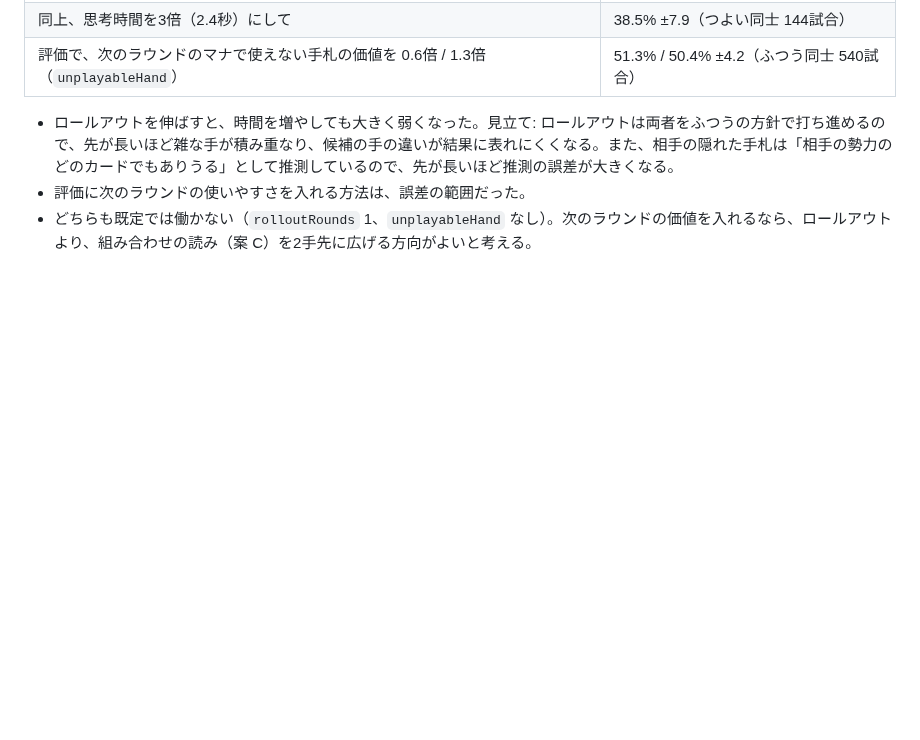
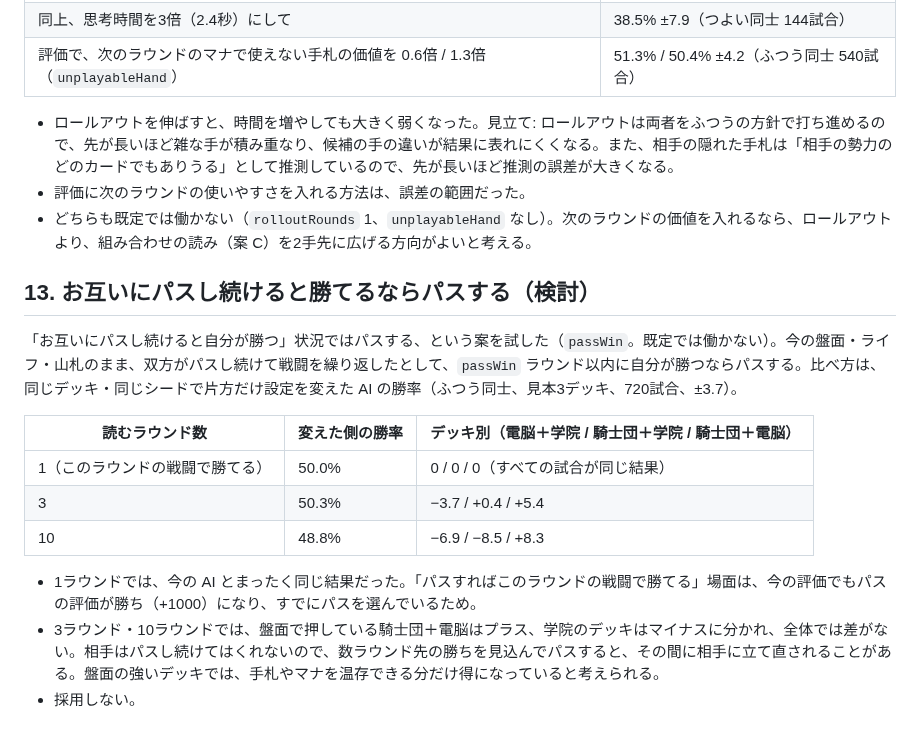
Before and after one commit to tachan51/cardgame, a Markdown page: docs/ai.md, the part around the change. GitHub-like rendering; blank space fills up the shorter version.

Commit message:
お互いにパスし続けると勝てるならパスする案（passWin）の結果を ai.md 13章に記録（採用しない）
Co-Authored-By: Claude Opus 5.5 <noreply@anthropic.com>
Claude-Session: https://claude.ai/code/session_01LreM7QiuATQLJejZtJbjvH

```diff
--- a/docs/ai.md
+++ b/docs/ai.md
@@ -329,3 +329,17 @@ AI 同士で、先手・後手とデッキの組み合わせを入れ替えて
 - ロールアウトを伸ばすと、時間を増やしても大きく弱くなった。見立て: ロールアウトは両者をふつうの方針で打ち進めるので、先が長いほど雑な手が積み重なり、候補の手の違いが結果に表れにくくなる。また、相手の隠れた手札は「相手の勢力のどのカードでもありうる」として推測しているので、先が長いほど推測の誤差が大きくなる。
 - 評価に次のラウンドの使いやすさを入れる方法は、誤差の範囲だった。
 - どちらも既定では働かない（`rolloutRounds` 1、`unplayableHand` なし）。次のラウンドの価値を入れるなら、ロールアウトより、組み合わせの読み（案 C）を2手先に広げる方向がよいと考える。
+
+## 13. お互いにパスし続けると勝てるならパスする（検討）
+
+「お互いにパスし続けると自分が勝つ」状況ではパスする、という案を試した（`passWin`。既定では働かない）。今の盤面・ライフ・山札のまま、双方がパスし続けて戦闘を繰り返したとして、`passWin` ラウンド以内に自分が勝つならパスする。比べ方は、同じデッキ・同じシードで片方だけ設定を変えた AI の勝率（ふつう同士、見本3デッキ、720試合、±3.7）。
+
+| 読むラウンド数 | 変えた側の勝率 | デッキ別（電脳＋学院 / 騎士団＋学院 / 騎士団＋電脳） |
+|---|---|---|
+| 1（このラウンドの戦闘で勝てる） | 50.0% | 0 / 0 / 0（すべての試合が同じ結果） |
+| 3 | 50.3% | −3.7 / +0.4 / +5.4 |
+| 10 | 48.8% | −6.9 / −8.5 / +8.3 |
+
+- 1ラウンドでは、今の AI とまったく同じ結果だった。「パスすればこのラウンドの戦闘で勝てる」場面は、今の評価でもパスの評価が勝ち（+1000）になり、すでにパスを選んでいるため。
+- 3ラウンド・10ラウンドでは、盤面で押している騎士団＋電脳はプラス、学院のデッキはマイナスに分かれ、全体では差がない。相手はパスし続けてはくれないので、数ラウンド先の勝ちを見込んでパスすると、その間に相手に立て直されることがある。盤面の強いデッキでは、手札やマナを温存できる分だけ得になっていると考えられる。
+- 採用しない。
```
